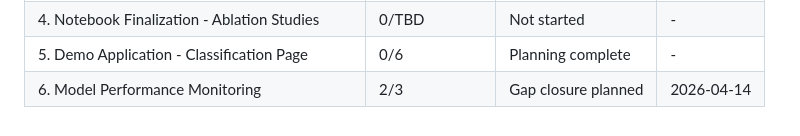
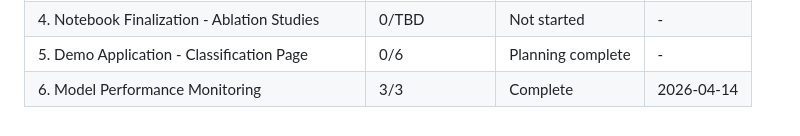
Before and after one commit to sagerstack/deep-learning-doc-classification, a Markdown page: .planning/ROADMAP.md, the part around one of its changes. Rendered like a GitHub page.

```diff
--- a/.planning/ROADMAP.md
+++ b/.planning/ROADMAP.md
@@ -177,4 +177,4 @@ Phases execute in numeric order: 1 -> 2 -> 2.1 -> 2.2 -> 3 -> 4 -> 5 -> 6
 | 3. Notebook Completion - Training & Evaluation | 0/TBD | Not started | - |
 | 4. Notebook Finalization - Ablation Studies | 0/TBD | Not started | - |
 | 5. Demo Application - Classification Page | 0/6 | Planning complete | - |
-| 6. Model Performance Monitoring | 2/3 | Gap closure planned | 2026-04-14 |
+| 6. Model Performance Monitoring | 3/3 | Complete | 2026-04-14 |
```
Also changed, not shown: other parts of .planning/ROADMAP.md (+1 -1 lines), .planning/STATE.md (+3 -3 lines).
